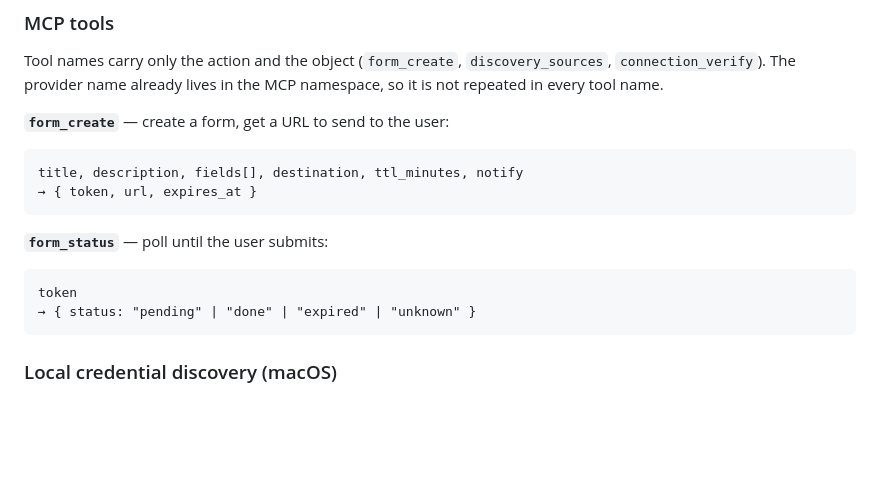
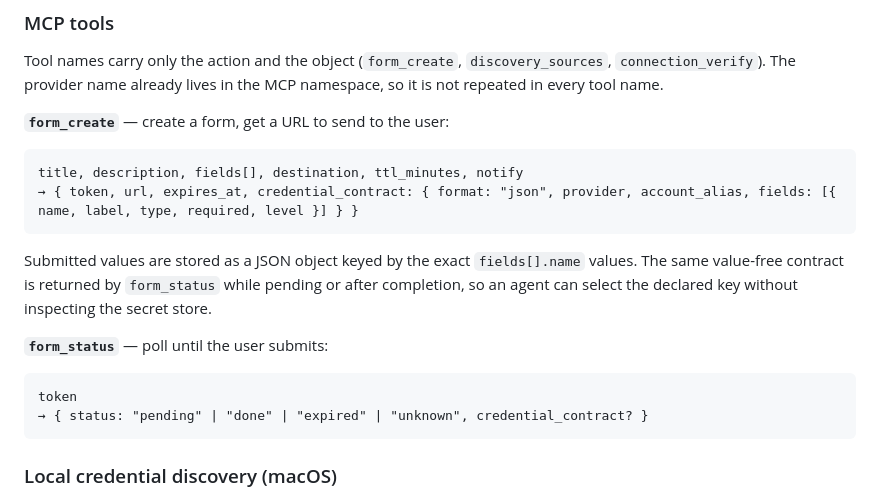
Before and after one commit to Zerocreds-com/zerocreds-server, a Markdown page: README.md, the part around one of its changes. GitHub-like rendering; blank space fills up the shorter version.

Commit message:
Document credential sharing user scenarios

````diff
--- a/README.md
+++ b/README.md
@@ -141,13 +141,14 @@ Tool names carry only the action and the object (`form_create`, `discovery_sourc
 **`form_create`** — create a form, get a URL to send to the user:
 ```
 title, description, fields[], destination, ttl_minutes, notify
-→ { token, url, expires_at }
+→ { token, url, expires_at, credential_contract: { format: "json", provider, account_alias, fields: [{ name, label, type, required, level }] } }
 ```
+Submitted values are stored as a JSON object keyed by the exact `fields[].name` values. The same value-free contract is returned by `form_status` while pending or after completion, so an agent can select the declared key without inspecting the secret store.
 
 **`form_status`** — poll until the user submits:
 ```
 token
-→ { status: "pending" | "done" | "expired" | "unknown" }
+→ { status: "pending" | "done" | "expired" | "unknown", credential_contract? }
 ```
 
 ### Local credential discovery (macOS)
````
Also changed, not shown: other parts of README.md (+1 -1 lines), docs/audits/2026-10-20-product-scenarios.md (+2 -0 lines), docs/local-mac-setup.md (+25 -3 lines).
